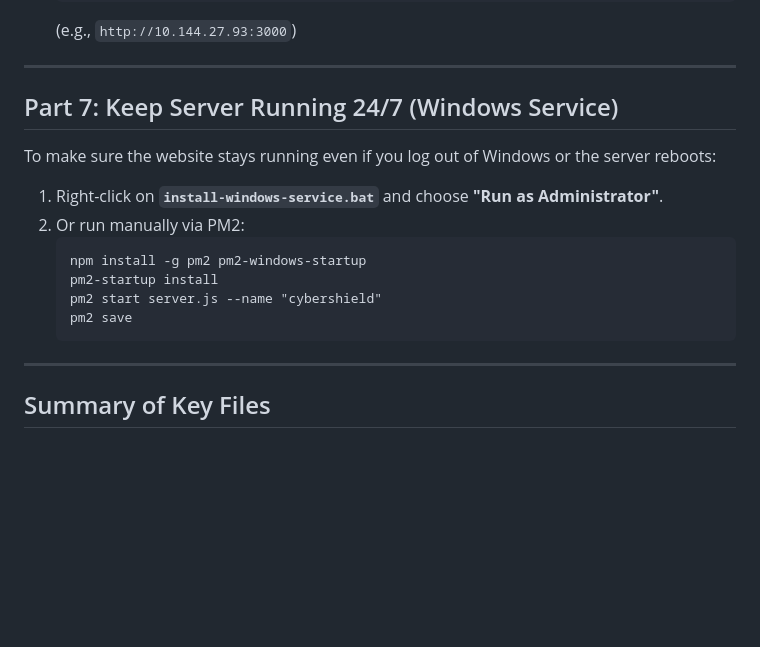
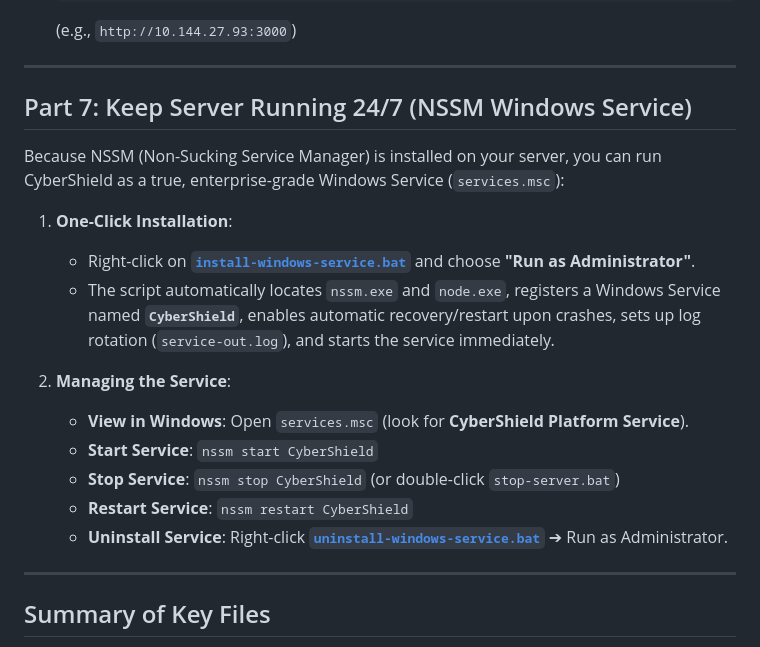
Before and after one commit to immad-khan/Cyber-Activity-OGDCL, a Markdown page: DEPLOYMENT_GUIDE.md, the part around the change. Drawn GitHub-style; blank space fills up the shorter version.

Commit message:
updated deployment guide for nssim

````diff
--- a/DEPLOYMENT_GUIDE.md
+++ b/DEPLOYMENT_GUIDE.md
@@ -137,18 +137,20 @@ To let other computers on your corporate network access the website:
 
 ---
 
-## Part 7: Keep Server Running 24/7 (Windows Service)
+## Part 7: Keep Server Running 24/7 (NSSM Windows Service)
 
-To make sure the website stays running even if you log out of Windows or the server reboots:
+Because NSSM (Non-Sucking Service Manager) is installed on your server, you can run CyberShield as a true, enterprise-grade Windows Service (`services.msc`):
 
-1. Right-click on **`install-windows-service.bat`** and choose **"Run as Administrator"**.
-2. Or run manually via PM2:
-   ```cmd
-   npm install -g pm2 pm2-windows-startup
-   pm2-startup install
-   pm2 start server.js --name "cybershield"
-   pm2 save
-   ```
+1. **One-Click Installation**:
+   - Right-click on **[`install-windows-service.bat`](file:///d:/Desktop/website1-main/website1-main/install-windows-service.bat)** and choose **"Run as Administrator"**.
+   - The script automatically locates `nssm.exe` and `node.exe`, registers a Windows Service named **`CyberShield`**, enables automatic recovery/restart upon crashes, sets up log rotation (`service-out.log`), and starts the service immediately.
+
+2. **Managing the Service**:
+   - **View in Windows**: Open `services.msc` (look for **CyberShield Platform Service**).
+   - **Start Service**: `nssm start CyberShield`
+   - **Stop Service**: `nssm stop CyberShield` (or double-click `stop-server.bat`)
+   - **Restart Service**: `nssm restart CyberShield`
+   - **Uninstall Service**: Right-click **[`uninstall-windows-service.bat`](file:///d:/Desktop/website1-main/website1-main/uninstall-windows-service.bat)** ➔ Run as Administrator.
 
 ---
 
````
